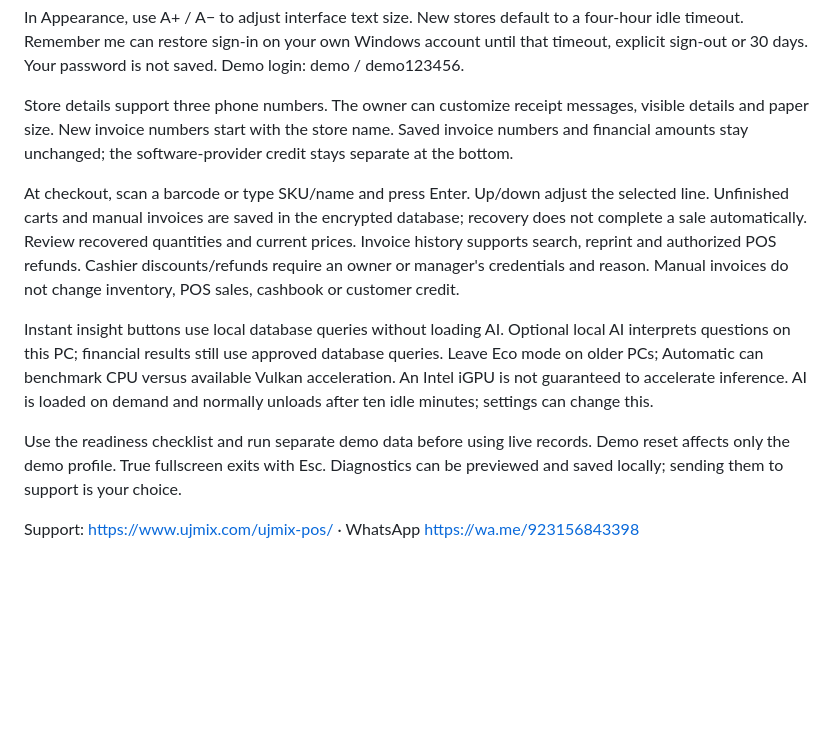
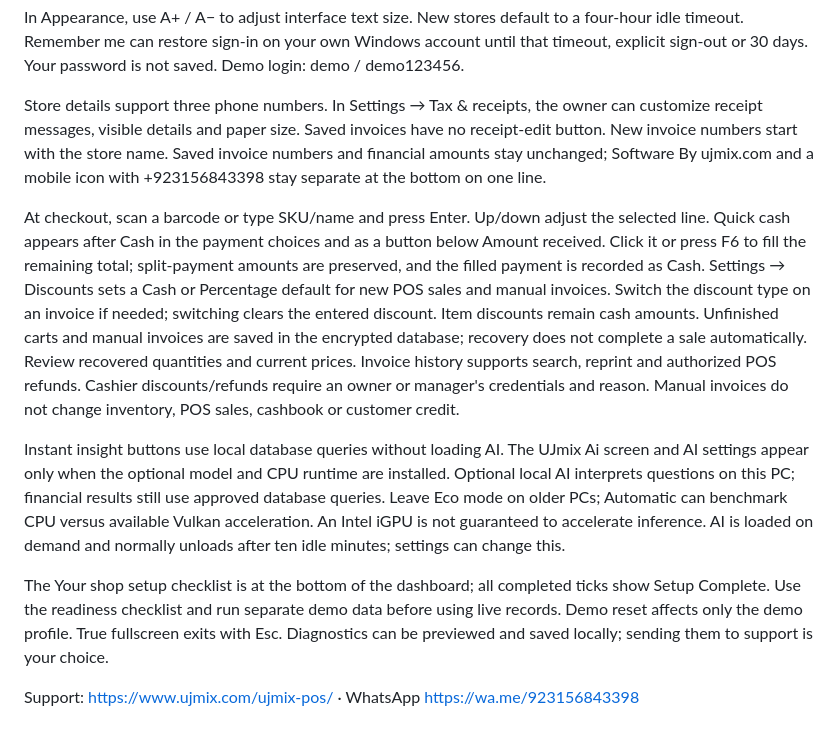
Before and after one commit to usmanjavid/ujmix-pos, a Markdown page: docs/QUICK-START.md, the part around the change. GitHub-like rendering; blank space fills up the shorter version.

```diff
--- a/docs/QUICK-START.md
+++ b/docs/QUICK-START.md
@@ -13,12 +13,12 @@ UJMix POS offers a full seven-day trial from first use. After it ends, activate
 
 In Appearance, use A+ / A− to adjust interface text size. New stores default to a four-hour idle timeout. Remember me can restore sign-in on your own Windows account until that timeout, explicit sign-out or 30 days. Your password is not saved. Demo login: demo / demo123456.
 
-Store details support three phone numbers. The owner can customize receipt messages, visible details and paper size. New invoice numbers start with the store name. Saved invoice numbers and financial amounts stay unchanged; the software-provider credit stays separate at the bottom.
+Store details support three phone numbers. In Settings → Tax & receipts, the owner can customize receipt messages, visible details and paper size. Saved invoices have no receipt-edit button. New invoice numbers start with the store name. Saved invoice numbers and financial amounts stay unchanged; Software By ujmix.com and a mobile icon with +923156843398 stay separate at the bottom on one line.
 
-At checkout, scan a barcode or type SKU/name and press Enter. Up/down adjust the selected line. Unfinished carts and manual invoices are saved in the encrypted database; recovery does not complete a sale automatically. Review recovered quantities and current prices. Invoice history supports search, reprint and authorized POS refunds. Cashier discounts/refunds require an owner or manager's credentials and reason. Manual invoices do not change inventory, POS sales, cashbook or customer credit.
+At checkout, scan a barcode or type SKU/name and press Enter. Up/down adjust the selected line. Quick cash appears after Cash in the payment choices and as a button below Amount received. Click it or press F6 to fill the remaining total; split-payment amounts are preserved, and the filled payment is recorded as Cash. Settings → Discounts sets a Cash or Percentage default for new POS sales and manual invoices. Switch the discount type on an invoice if needed; switching clears the entered discount. Item discounts remain cash amounts. Unfinished carts and manual invoices are saved in the encrypted database; recovery does not complete a sale automatically. Review recovered quantities and current prices. Invoice history supports search, reprint and authorized POS refunds. Cashier discounts/refunds require an owner or manager's credentials and reason. Manual invoices do not change inventory, POS sales, cashbook or customer credit.
 
-Instant insight buttons use local database queries without loading AI. Optional local AI interprets questions on this PC; financial results still use approved database queries. Leave Eco mode on older PCs; Automatic can benchmark CPU versus available Vulkan acceleration. An Intel iGPU is not guaranteed to accelerate inference. AI is loaded on demand and normally unloads after ten idle minutes; settings can change this.
+Instant insight buttons use local database queries without loading AI. The UJmix Ai screen and AI settings appear only when the optional model and CPU runtime are installed. Optional local AI interprets questions on this PC; financial results still use approved database queries. Leave Eco mode on older PCs; Automatic can benchmark CPU versus available Vulkan acceleration. An Intel iGPU is not guaranteed to accelerate inference. AI is loaded on demand and normally unloads after ten idle minutes; settings can change this.
 
-Use the readiness checklist and run separate demo data before using live records. Demo reset affects only the demo profile. True fullscreen exits with Esc. Diagnostics can be previewed and saved locally; sending them to support is your choice.
+The Your shop setup checklist is at the bottom of the dashboard; all completed ticks show Setup Complete. Use the readiness checklist and run separate demo data before using live records. Demo reset affects only the demo profile. True fullscreen exits with Esc. Diagnostics can be previewed and saved locally; sending them to support is your choice.
 
 Support: https://www.ujmix.com/ujmix-pos/ · WhatsApp https://wa.me/923156843398
```
Also changed, not shown: README.md (+6 -2 lines), images/ujmix-pos-checkout-demo.png, images/ujmix-pos-dashboard-demo.png, images/ujmix-pos-icon.png, images/ujmix-pos-stock-demo.png, 1 other file.
